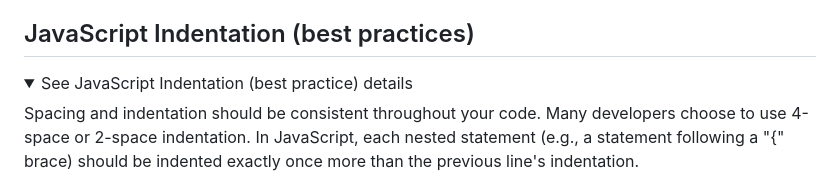
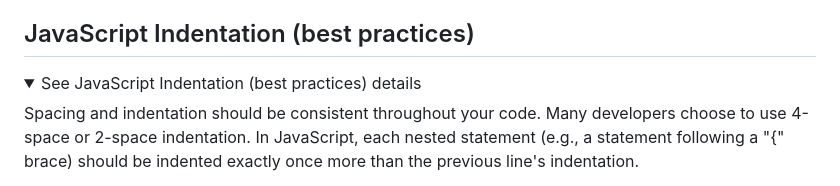
Before and after one commit to clovis-de-melo/javascript-studies, a Markdown page: README.md, the part around the change. Drawn GitHub-style; folded sections open.

Commit message:
fix: practices

```diff
--- a/README.md
+++ b/README.md
@@ -27,7 +27,7 @@ JavaScript (JS) is a versatile, lightweight, interpreted programming language pr
 ## JavaScript Indentation (best practices)
 
 <details>
-<summary>See JavaScript Indentation (best practice) details</summary>
+<summary>See JavaScript Indentation (best practices) details</summary>
 
 Spacing and indentation should be consistent throughout your code. Many developers choose to use 4-space or 2-space indentation. In JavaScript, each nested statement (e.g., a statement following a "&#123;" brace) should be indented exactly once more than the previous line's indentation.
 
```
